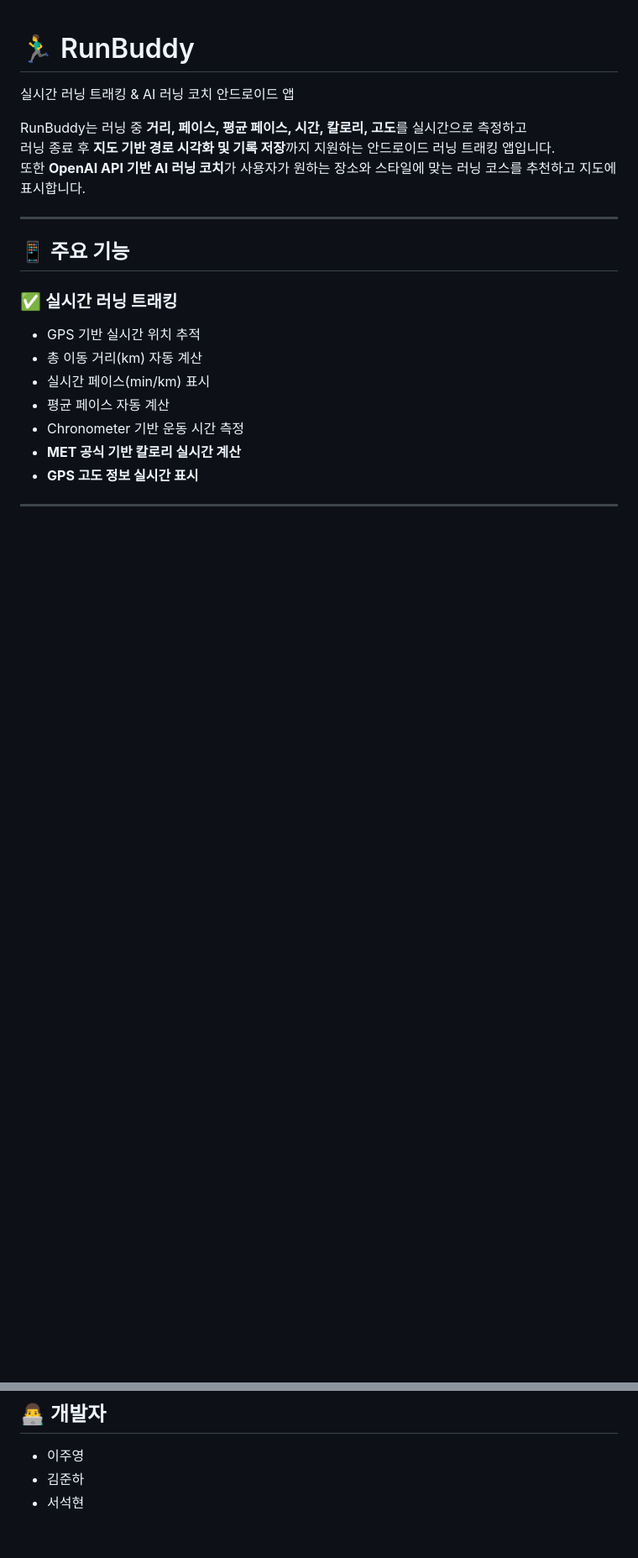
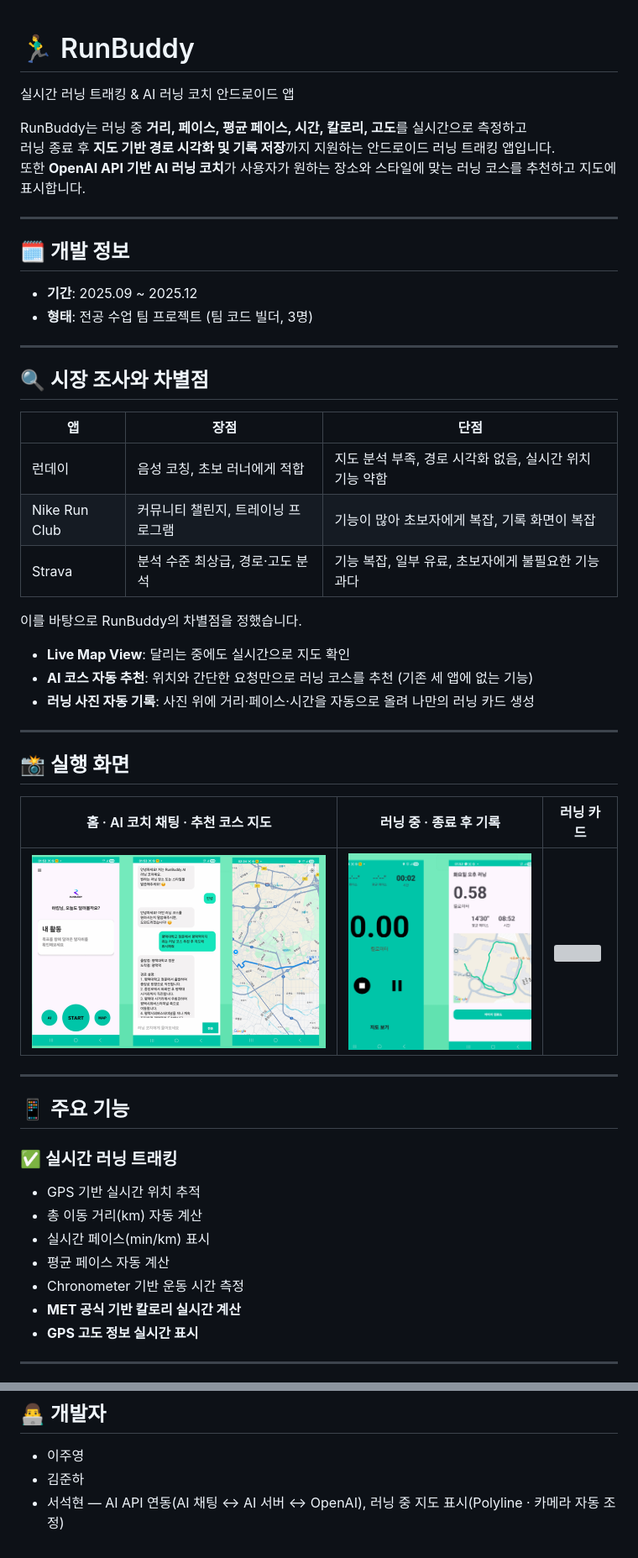
Before and after one commit to seokhyu-n/RunBuddy, a Markdown page: README.md, 2 parts joined by grey strips. Shown at 84% size. Rendered like a GitHub page; pictures changed too: docs/screenshots/home_ai_chat_map.png (added), docs/screenshots/running_record.png (added); blank space fills up the shorter version; grey boxes are pictures that could not be loaded.

Commit message:
docs: README에 개발 정보, 시장 조사·차별점, 앱 아키텍처, 실행 화면, 담당 역할 추가 (#1)
Claude-Session: https://claude.ai/code/session_01HMBWfK6UvYSmNXhXD5Pq4o

Co-authored-by: Claude Opus 5.5 <noreply@anthropic.com>

```diff
--- a/README.md
+++ b/README.md
@@ -4,6 +4,37 @@
 RunBuddy는 러닝 중 **거리, 페이스, 평균 페이스, 시간, 칼로리, 고도**를 실시간으로 측정하고
 러닝 종료 후 **지도 기반 경로 시각화 및 기록 저장**까지 지원하는 안드로이드 러닝 트래킹 앱입니다.
 또한 **OpenAI API 기반 AI 러닝 코치**가 사용자가 원하는 장소와 스타일에 맞는 러닝 코스를 추천하고 지도에 표시합니다.
+
+---
+
+## 🗓 개발 정보
+
+- **기간**: 2025.09 ~ 2025.12
+- **형태**: 전공 수업 팀 프로젝트 (팀 코드 빌더, 3명)
+
+---
+
+## 🔍 시장 조사와 차별점
+
+| 앱 | 장점 | 단점 |
+|---|---|---|
+| 런데이 | 음성 코칭, 초보 러너에게 적합 | 지도 분석 부족, 경로 시각화 없음, 실시간 위치 기능 약함 |
+| Nike Run Club | 커뮤니티 챌린지, 트레이닝 프로그램 | 기능이 많아 초보자에게 복잡, 기록 화면이 복잡 |
+| Strava | 분석 수준 최상급, 경로·고도 분석 | 기능 복잡, 일부 유료, 초보자에게 불필요한 기능 과다 |
+
+이를 바탕으로 RunBuddy의 차별점을 정했습니다.
+
+- **Live Map View**: 달리는 중에도 실시간으로 지도 확인
+- **AI 코스 자동 추천**: 위치와 간단한 요청만으로 러닝 코스를 추천 (기존 세 앱에 없는 기능)
+- **러닝 사진 자동 기록**: 사진 위에 거리·페이스·시간을 자동으로 올려 나만의 러닝 카드 생성
+
+---
+
+## 📸 실행 화면
+
+| 홈 · AI 코치 채팅 · 추천 코스 지도 | 러닝 중 · 종료 후 기록 | 러닝 카드 |
+|---|---|---|
+| <img src="docs/screenshots/home_ai_chat_map.png" width="420"> | <img src="docs/screenshots/running_record.png" width="260"> | <img src="docs/screenshots/running_card.png" width="160"> |
 
 ---
 
@@ -253,4 +298,4 @@ com.example.runbuddy
 
 - 이주영
 - 김준하
-- 서석현
+- 서석현 — AI API 연동(AI 채팅 ↔ AI 서버 ↔ OpenAI), 러닝 중 지도 표시(Polyline · 카메라 자동 조정)
```
Also changed, not shown: other parts of README.md (+14 -0 lines), 1 other file.
